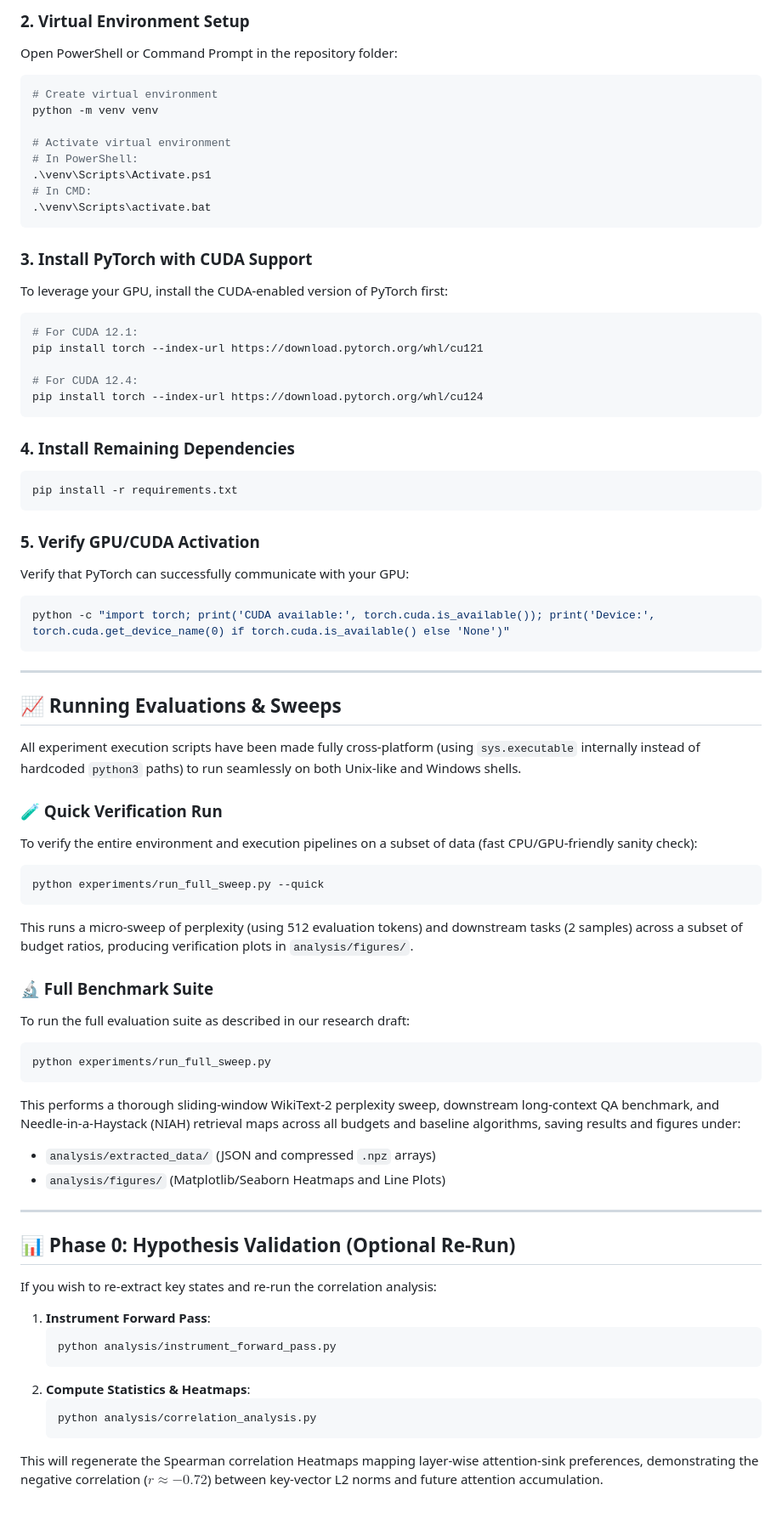
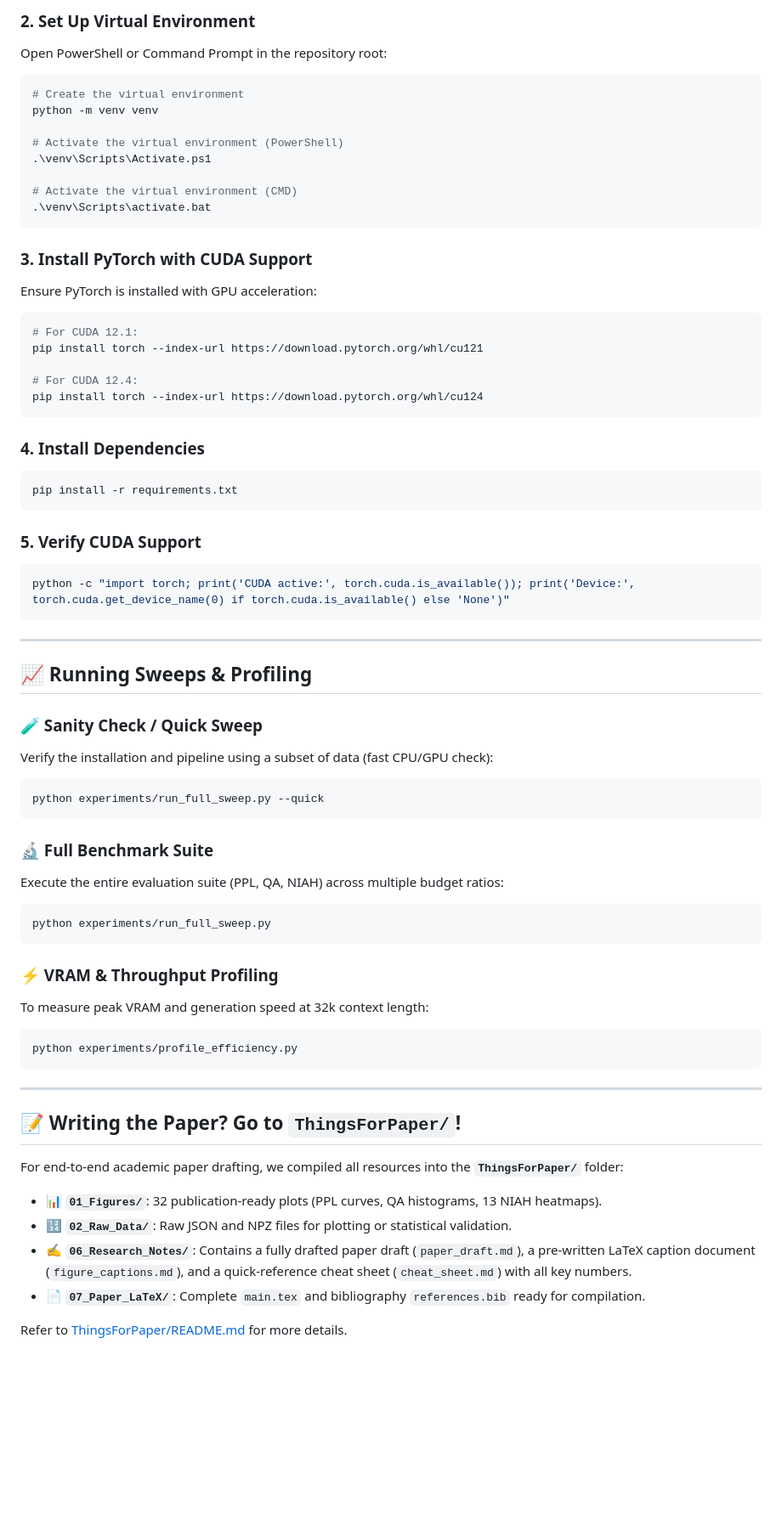
Before and after one commit to GiGiKoneti/EntropyKV-VW-Norm-LARA-KV-Cache-Compression, a Markdown page: README.md, the part around one of its changes. Shown at 85% size. Rendered like a GitHub page; blank space fills up the shorter version.

````diff
--- a/README.md
+++ b/README.md
@@ -41,19 +75,19 @@ Follow these steps to set up this repository on your Windows laptop with NVIDIA
 
-### 2. Virtual Environment Setup
-Open PowerShell or Command Prompt in the repository folder:
+### 2. Set Up Virtual Environment
+Open PowerShell or Command Prompt in the repository root:
 ```powershell
-# Create virtual environment
+# Create the virtual environment
 python -m venv venv
 
-# Activate virtual environment
-# In PowerShell:
+# Activate the virtual environment (PowerShell)
 .\venv\Scripts\Activate.ps1
-# In CMD:
+
+# Activate the virtual environment (CMD)
 .\venv\Scripts\activate.bat
 ```
 
 ### 3. Install PyTorch with CUDA Support
-To leverage your GPU, install the CUDA-enabled version of PyTorch first:
+Ensure PyTorch is installed with GPU acceleration:
 ```bash
 # For CUDA 12.1:
 pip install torch --index-url https://download.pytorch.org/whl/cu121
@@ -62,49 +96,46 @@ pip install torch --index-url https://download.pytorch.org/whl/cu121
 pip install torch --index-url https://download.pytorch.org/whl/cu124
 ```
 
-### 4. Install Remaining Dependencies
+### 4. Install Dependencies
 ```bash
 pip install -r requirements.txt
 ```
 
-### 5. Verify GPU/CUDA Activation
-Verify that PyTorch can successfully communicate with your GPU:
+### 5. Verify CUDA Support
 ```bash
-python -c "import torch; print('CUDA available:', torch.cuda.is_available()); print('Device:', torch.cuda.get_device_name(0) if torch.cuda.is_available() else 'None')"
+python -c "import torch; print('CUDA active:', torch.cuda.is_available()); print('Device:', torch.cuda.get_device_name(0) if torch.cuda.is_available() else 'None')"
 ```
 
 ---
 
-## 📈 Running Evaluations & Sweeps
+## 📈 Running Sweeps & Profiling
 
-All experiment execution scripts have been made fully cross-platform (using `sys.executable` internally instead of hardcoded `python3` paths) to run seamlessly on both Unix-like and Windows shells.
-
-### 🧪 Quick Verification Run
-To verify the entire environment and execution pipelines on a subset of data (fast CPU/GPU-friendly sanity check):
+### 🧪 Sanity Check / Quick Sweep
+Verify the installation and pipeline using a subset of data (fast CPU/GPU check):
 ```bash
 python experiments/run_full_sweep.py --quick
 ```
-This runs a micro-sweep of perplexity (using 512 evaluation tokens) and downstream tasks (2 samples) across a subset of budget ratios, producing verification plots in `analysis/figures/`.
 
 ### 🔬 Full Benchmark Suite
-To run the full evaluation suite as described in our research draft:
+Execute the entire evaluation suite (PPL, QA, NIAH) across multiple budget ratios:
 ```bash
 python experiments/run_full_sweep.py
 ```
-This performs a thorough sliding-window WikiText-2 perplexity sweep, downstream long-context QA benchmark, and Needle-in-a-Haystack (NIAH) retrieval maps across all budgets and baseline algorithms, saving results and figures under:
-- `analysis/extracted_data/` (JSON and compressed `.npz` arrays)
-- `analysis/figures/` (Matplotlib/Seaborn Heatmaps and Line Plots)
+
+### ⚡ VRAM & Throughput Profiling
+To measure peak VRAM and generation speed at 32k context length:
+```bash
+python experiments/profile_efficiency.py
+```
 
 ---
 
-## 📊 Phase 0: Hypothesis Validation (Optional Re-Run)
-If you wish to re-extract key states and re-run the correlation analysis:
-1. **Instrument Forward Pass**:
-   ```bash
-   python analysis/instrument_forward_pass.py
-   ```
-2. **Compute Statistics & Heatmaps**:
-   ```bash
-   python analysis/correlation_analysis.py
-   ```
-This will regenerate the Spearman correlation Heatmaps mapping layer-wise attention-sink preferences, demonstrating the negative correlation ($r \approx -0.72$) between key-vector L2 norms and future attention accumulation.
+## 📝 Writing the Paper? Go to `ThingsForPaper/`!
+
+For end-to-end academic paper drafting, we compiled all resources into the **`ThingsForPaper/`** folder:
+* 📊 **`01_Figures/`**: 32 publication-ready plots (PPL curves, QA histograms, 13 NIAH heatmaps).
+* 🔢 **`02_Raw_Data/`**: Raw JSON and NPZ files for plotting or statistical validation.
+* ✍️ **`06_Research_Notes/`**: Contains a fully drafted paper draft (`paper_draft.md`), a pre-written LaTeX caption document (`figure_captions.md`), and a quick-reference cheat sheet (`cheat_sheet.md`) with all key numbers.
+* 📄 **`07_Paper_LaTeX/`**: Complete `main.tex` and bibliography `references.bib` ready for compilation.
+
+Refer to [ThingsForPaper/README.md](file:///c:/Users/gigik/OneDrive/Desktop/Attention-Free-Key-Vector-Entropy-Eviction/ThingsForPaper/README.md) for more details.
````
Also changed, not shown: other parts of README.md (+62 -28 lines).
